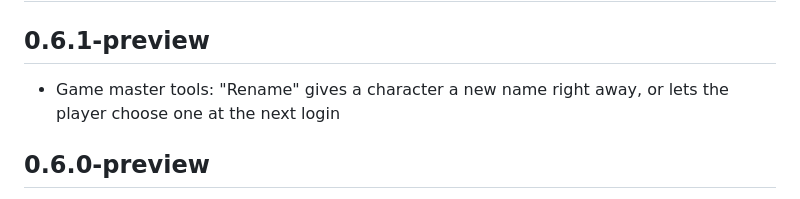
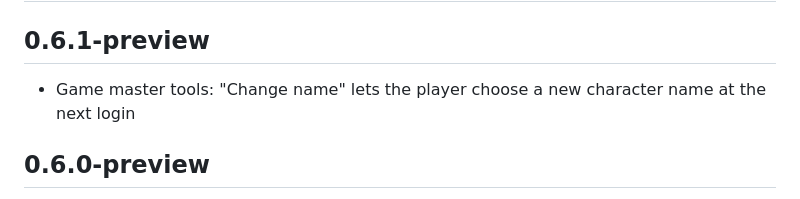
Before and after one commit to aspollon/AFK-Realm, a Markdown page: CHANGELOG.md, the part around the change. Rendered like a GitHub page.

```diff
--- a/CHANGELOG.md
+++ b/CHANGELOG.md
@@ -2,7 +2,7 @@
 
 ## 0.6.1-preview
 
-- Game master tools: "Rename" gives a character a new name right away, or lets the player choose one at the next login
+- Game master tools: "Change name" lets the player choose a new character name at the next login
 
 ## 0.6.0-preview
 
```
Also changed, not shown: RELEASE_NOTES.md (+2 -2 lines), docs/MANUAL.md (+1 -1 lines), docs/screenshots/16-player-actions.png, 1 other file.
